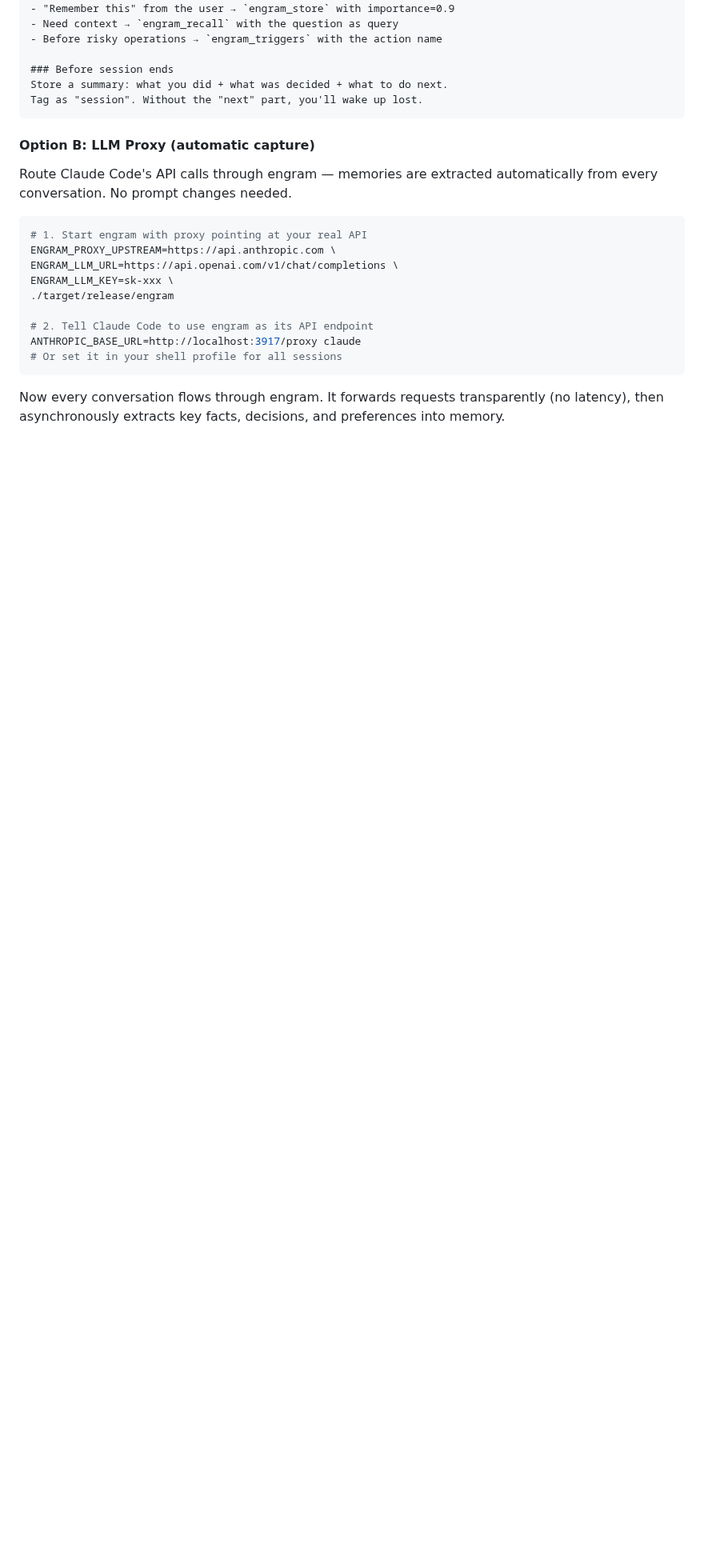
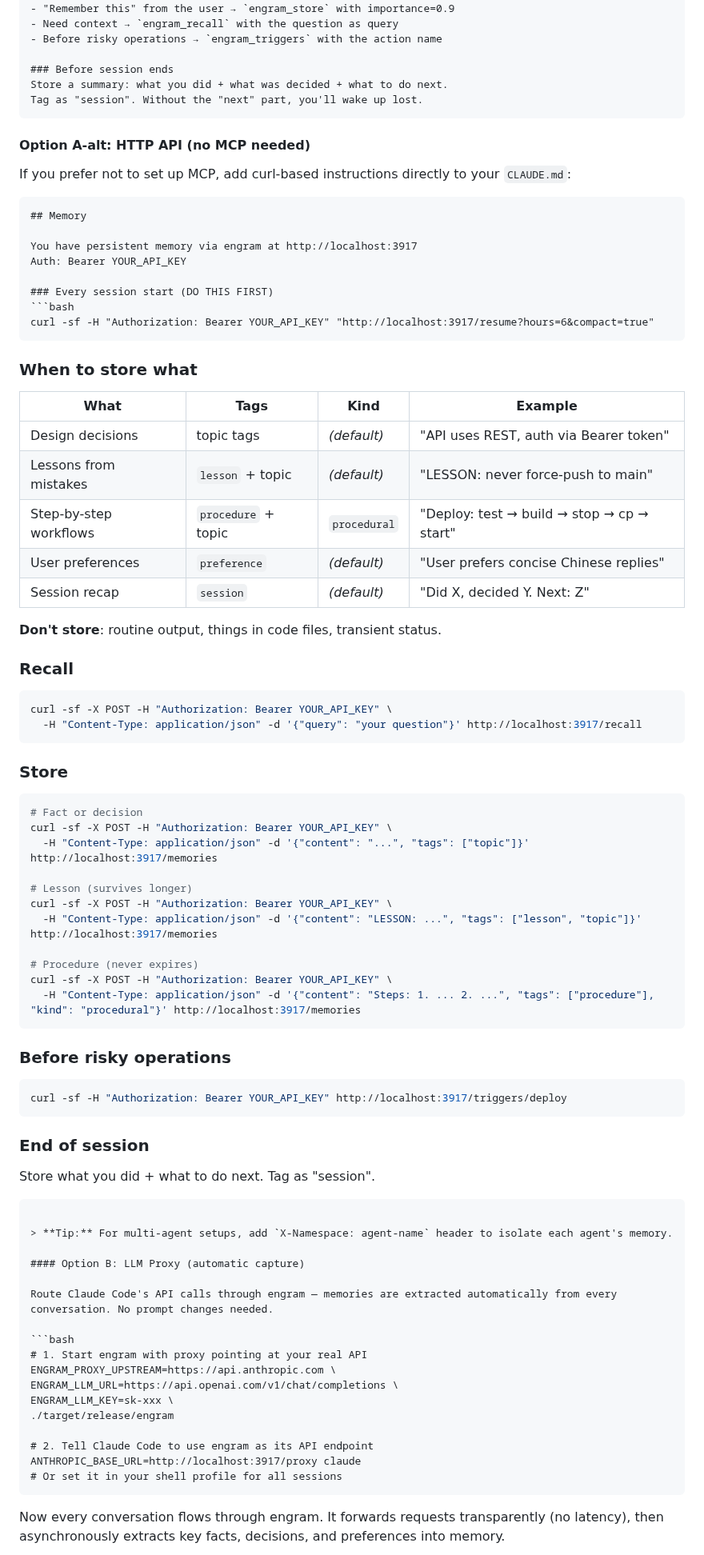
Before and after one commit to kael-bit/engram-rs, a Markdown page: README.md, the part around the change. Shown at 80% size. Rendered like a GitHub page; blank space fills up the shorter version.

Commit message:
docs: add HTTP API option for Claude Code CLAUDE.md
Option A-alt provides curl-based prompt template as an alternative to MCP.
Includes resume, recall, store (fact/lesson/procedure), triggers, and
namespace tip for multi-agent setups.

````diff
--- a/README.md
+++ b/README.md
@@ -184,6 +184,65 @@ Call `engram_resume` with hours=6 to restore context. Read the core and working
 Store a summary: what you did + what was decided + what to do next.
 Tag as "session". Without the "next" part, you'll wake up lost.
 ```
+
+#### Option A-alt: HTTP API (no MCP needed)
+
+If you prefer not to set up MCP, add curl-based instructions directly to your `CLAUDE.md`:
+
+```markdown
+## Memory
+
+You have persistent memory via engram at http://localhost:3917
+Auth: Bearer YOUR_API_KEY
+
+### Every session start (DO THIS FIRST)
+```bash
+curl -sf -H "Authorization: Bearer YOUR_API_KEY" "http://localhost:3917/resume?hours=6&compact=true"
+```
+
+### When to store what
+
+| What | Tags | Kind | Example |
+|------|------|------|---------|
+| Design decisions | topic tags | *(default)* | "API uses REST, auth via Bearer token" |
+| Lessons from mistakes | `lesson` + topic | *(default)* | "LESSON: never force-push to main" |
+| Step-by-step workflows | `procedure` + topic | `procedural` | "Deploy: test → build → stop → cp → start" |
+| User preferences | `preference` | *(default)* | "User prefers concise Chinese replies" |
+| Session recap | `session` | *(default)* | "Did X, decided Y. Next: Z" |
+
+**Don't store**: routine output, things in code files, transient status.
+
+### Recall
+```bash
+curl -sf -X POST -H "Authorization: Bearer YOUR_API_KEY" \
+  -H "Content-Type: application/json" -d '{"query": "your question"}' http://localhost:3917/recall
+```
+
+### Store
+```bash
+# Fact or decision
+curl -sf -X POST -H "Authorization: Bearer YOUR_API_KEY" \
+  -H "Content-Type: application/json" -d '{"content": "...", "tags": ["topic"]}' http://localhost:3917/memories
+
+# Lesson (survives longer)
+curl -sf -X POST -H "Authorization: Bearer YOUR_API_KEY" \
+  -H "Content-Type: application/json" -d '{"content": "LESSON: ...", "tags": ["lesson", "topic"]}' http://localhost:3917/memories
+
+# Procedure (never expires)
+curl -sf -X POST -H "Authorization: Bearer YOUR_API_KEY" \
+  -H "Content-Type: application/json" -d '{"content": "Steps: 1. ... 2. ...", "tags": ["procedure"], "kind": "procedural"}' http://localhost:3917/memories
+```
+
+### Before risky operations
+```bash
+curl -sf -H "Authorization: Bearer YOUR_API_KEY" http://localhost:3917/triggers/deploy
+```
+
+### End of session
+Store what you did + what to do next. Tag as "session".
+```
+
+> **Tip:** For multi-agent setups, add `X-Namespace: agent-name` header to isolate each agent's memory.
 
 #### Option B: LLM Proxy (automatic capture)
 
````
